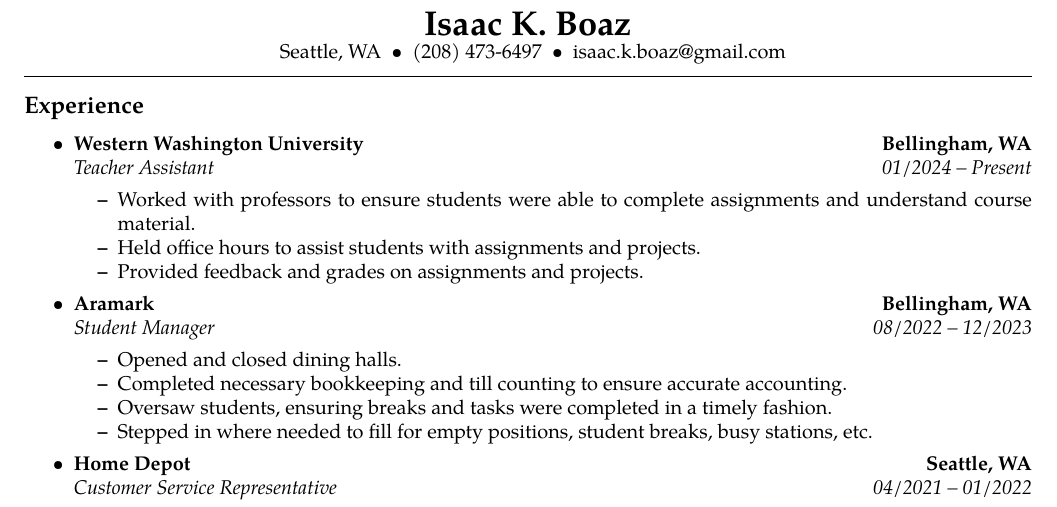
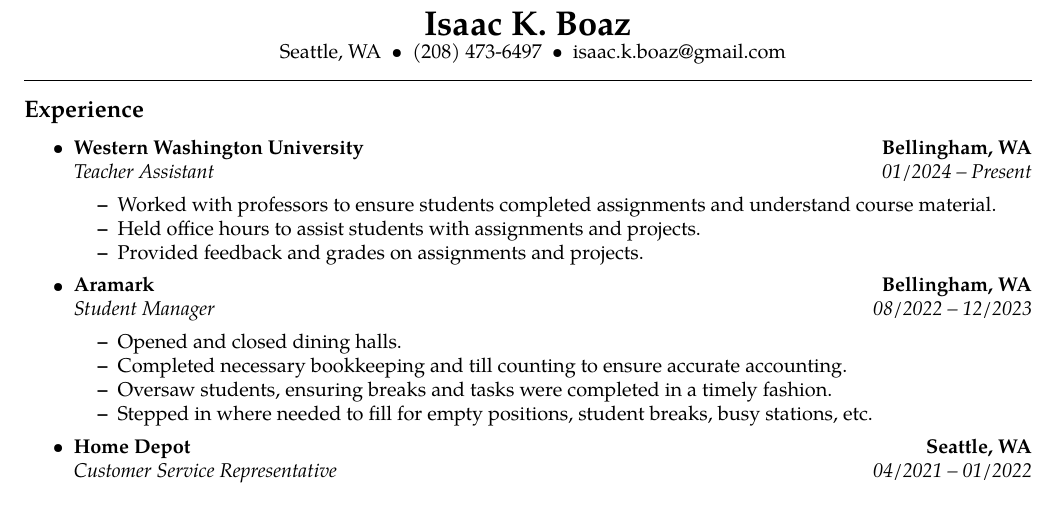
Before and after one commit to MSWS/Resume, a LaTeX CV (Resume.tex): part of the page, cut so that both start at the same text. Compiled offline with pdfLaTeX.

Commit message:
Update resume

```diff
--- a/Resume.tex
+++ b/Resume.tex
@@ -74,7 +74,7 @@
           {\emph{Teacher Assistant}}
           {\emph{01/2024 -- Present}}
           \begin{itemize*}
-              \item Worked with professors to ensure students were able to complete assignments and understand course material.
+              \item Worked with professors to ensure students completed assignments and understand course material.
               \item Held office hours to assist students with assignments and projects.
               \item Provided feedback and grades on assignments and projects.
           \end{itemize*}
```
Also changed, not shown: Resume.pdf.
